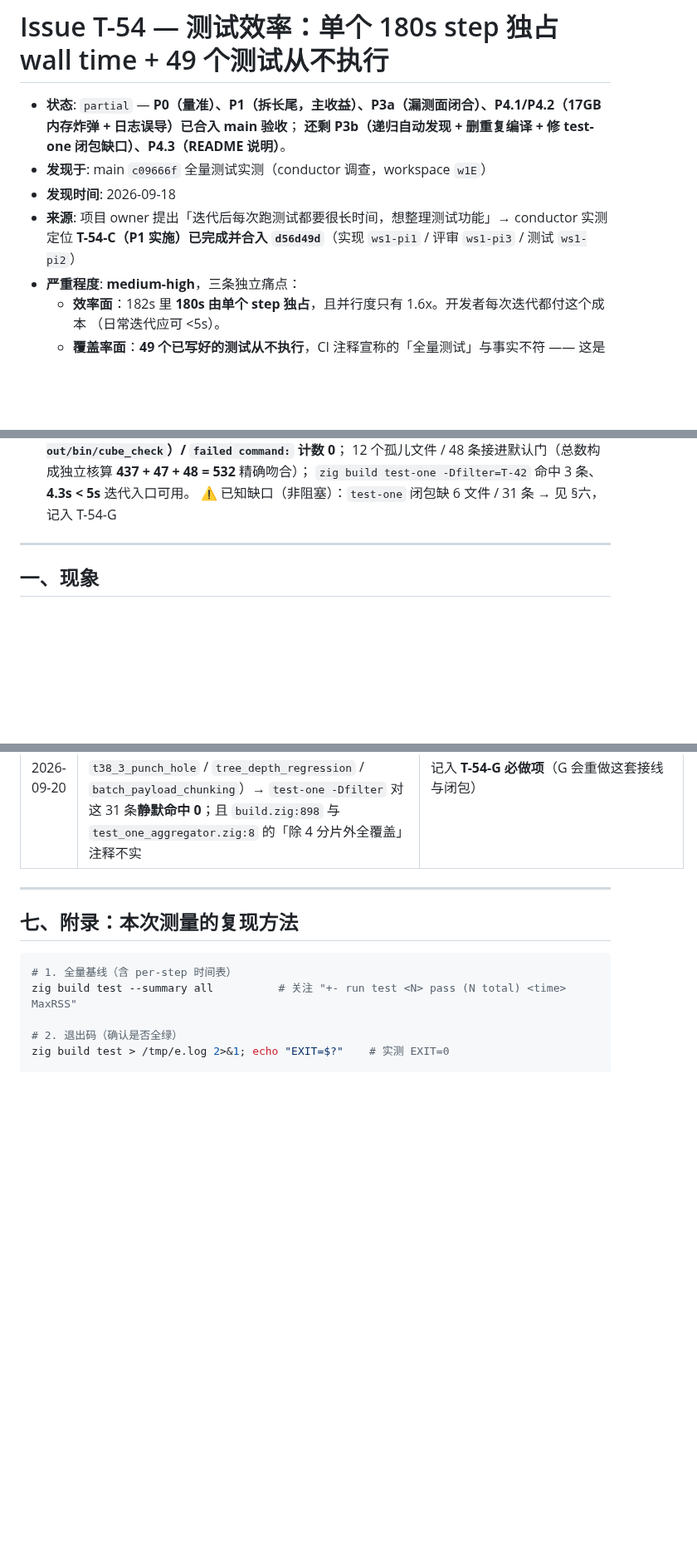
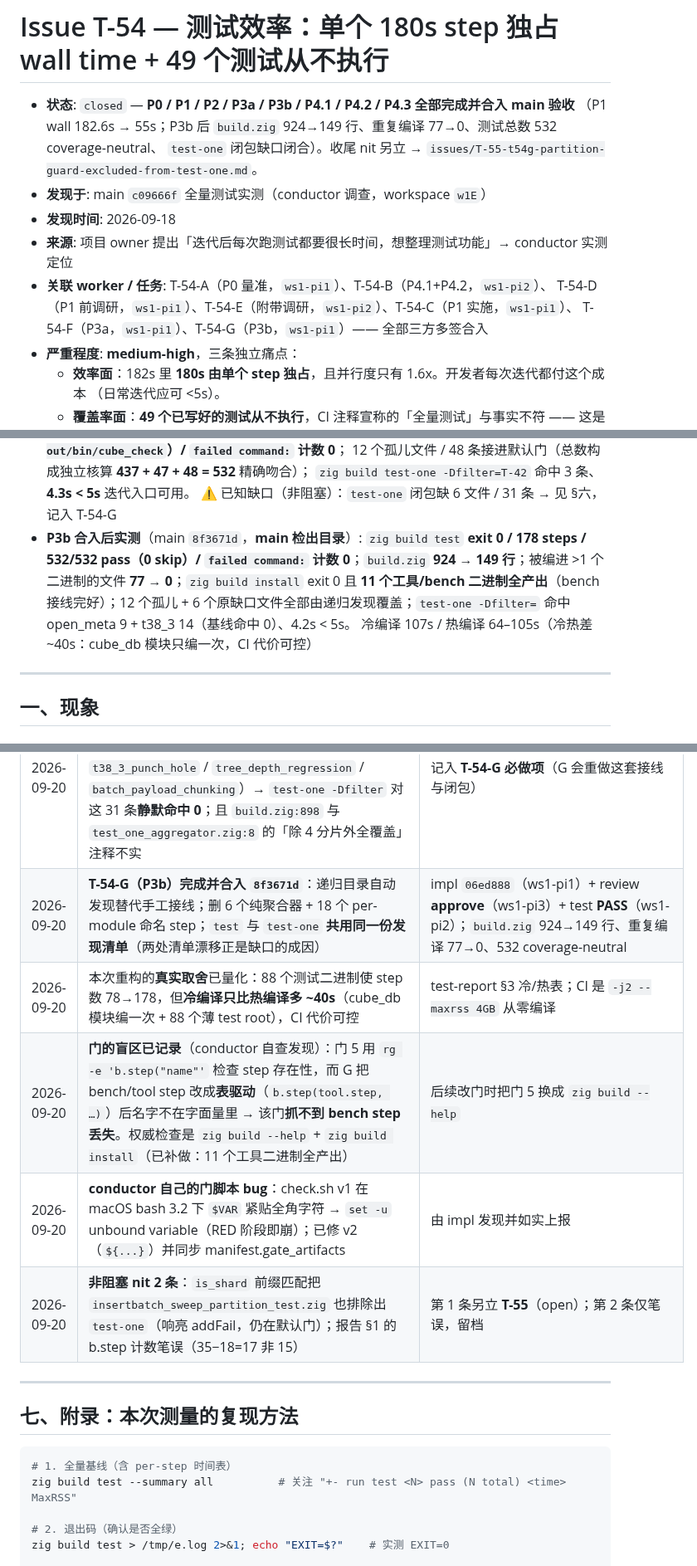
Before and after one commit to tt67wq/cube_db, a Markdown page: issues/archived/T-54-test-efficiency-long-tail-and-orphan-tests.md, 3 parts joined by grey strips. Shown at 83% size. GitHub-like rendering; blank space fills up the shorter version.

```diff
--- a/issues/T-54-test-efficiency-long-tail-and-orphan-tests.md
+++ b/issues/archived/T-54-test-efficiency-long-tail-and-orphan-tests.md
@@ -1,11 +1,14 @@
 # Issue T-54 — 测试效率：单个 180s step 独占 wall time + 49 个测试从不执行
 
-- **状态**: `partial` — **P0（量准）、P1（拆长尾，主收益）、P3a（漏测面闭合）、P4.1/P4.2（17GB 内存炸弹 + 日志误导）已合入 main 验收**；
-  **还剩 P3b（递归自动发现 + 删重复编译 + 修 test-one 闭包缺口）、P4.3（README 说明）**。
+- **状态**: `closed` — **P0 / P1 / P2 / P3a / P3b / P4.1 / P4.2 / P4.3 全部完成并合入 main 验收**
+  （P1 wall 182.6s → 55s；P3b 后 `build.zig` 924→149 行、重复编译 77→0、测试总数 532 coverage-neutral、
+  `test-one` 闭包缺口闭合）。收尾 nit 另立 → `issues/T-55-t54g-partition-guard-excluded-from-test-one.md`。
 - **发现于**: main `c09666f` 全量测试实测（conductor 调查，workspace `w1E`）
 - **发现时间**: 2026-09-18
 - **来源**: 项目 owner 提出「迭代后每次跑测试都要很长时间，想整理测试功能」→ conductor 实测定位
-  **T-54-C（P1 实施）已完成并合入 `d56d49d`**（实现 `ws1-pi1` / 评审 `ws1-pi3` / 测试 `ws1-pi2`）
+- **关联 worker / 任务**: T-54-A（P0 量准，`ws1-pi1`）、T-54-B（P4.1+P4.2，`ws1-pi2`）、
+  T-54-D（P1 前调研，`ws1-pi1`）、T-54-E（附带调研，`ws1-pi2`）、T-54-C（P1 实施，`ws1-pi1`）、
+  T-54-F（P3a，`ws1-pi1`）、T-54-G（P3b，`ws1-pi1`）—— 全部三方多签合入
 - **严重程度**: **medium-high**，三条独立痛点：
   - **效率面**：182s 里 **180s 由单个 step 独占**，且并行度只有 1.6x。开发者每次迭代都付这个成本
     （日常迭代应可 <5s）。
@@ -26,6 +29,11 @@
   12 个孤儿文件 / 48 条接进默认门（总数构成独立核算 **437 + 47 + 48 = 532** 精确吻合）；
   `zig build test-one -Dfilter=T-42` 命中 3 条、**4.3s < 5s** 迭代入口可用。
   ⚠️ 已知缺口（非阻塞）：`test-one` 闭包缺 6 文件 / 31 条 → 见 §六，记入 T-54-G
+- **P3b 合入后实测**（main `8f3671d`，**main 检出目录**）: `zig build test` **exit 0 / 178 steps /
+  532/532 pass（0 skip）/ `failed command:` 计数 0**；`build.zig` **924 → 149 行**；被编进 >1 个二进制的文件
+  **77 → 0**；`zig build install` exit 0 且 **11 个工具/bench 二进制全产出**（bench 接线完好）；12 个孤儿 +
+  6 个原缺口文件全部由递归发现覆盖；`test-one -Dfilter=` 命中 open_meta 9 + t38_3 14（基线命中 0）、4.2s < 5s。
+  冷编译 107s / 热编译 64–105s（冷热差 ~40s：cube_db 模块只编一次，CI 代价可控）
 
 ---
 
@@ -259,6 +267,11 @@ if (filter) |f| t.filters = &.{f};   // Compile.filters（0.16 支持，编译
 | 2026-09-20 | **勘误**：契约初版期望总数 538 是 **conductor 闭包分析漏计**（只数 `test "` 个数、没跑过，漏了 RED #1 的红色）→ 实际 **532** | 由实施者发现；conductor 核实 T-39-C / T-39 文档链与源码后采纳 |
 | 2026-09-20 | **修**：`deleterange_mem_budget_test.zig` 2 条信息性 print 改 verbose 门控 —— 修 P3a 引入的 `failed command:` 回归 | check.sh v2 新增「`failed command:` 计数 = 0」门防复发 |
 | 2026-09-20 | **已知缺口**（review 发现，非阻塞）：`test-one` 聚合闭包缺 6 文件 / 31 条（`tomb_chain_guard` / `open_meta_guard` / `t38_3_write_path` / `t38_3_punch_hole` / `tree_depth_regression` / `batch_payload_chunking`）→ `test-one -Dfilter` 对这 31 条**静默命中 0**；且 `build.zig:898` 与 `test_one_aggregator.zig:8` 的「除 4 分片外全覆盖」注释不实 | 记入 **T-54-G 必做项**（G 会重做这套接线与闭包） |
+| 2026-09-20 | **T-54-G（P3b）完成并合入 `8f3671d`**：递归目录自动发现替代手工接线；删 6 个纯聚合器 + 18 个 per-module 命名 step；`test` 与 `test-one` **共用同一份发现清单**（两处清单漂移正是缺口的成因） | impl `06ed888`（ws1-pi1）+ review **approve**（ws1-pi3）+ test **PASS**（ws1-pi2）；`build.zig` 924→149 行、重复编译 77→0、532 coverage-neutral |
+| 2026-09-20 | 本次重构的**真实取舍**已量化：88 个测试二进制使 step 数 78→178，但**冷编译只比热编译多 ~40s**（cube_db 模块编一次 + 88 个薄 test root），CI 代价可控 | test-report §3 冷/热表；CI 是 `-j2 --maxrss 4GB` 从零编译 |
+| 2026-09-20 | **门的盲区已记录**（conductor 自查发现）：门 5 用 `rg -e 'b.step("name"'` 检查 step 存在性，而 G 把 bench/tool step 改成**表驱动**（`b.step(tool.step, …)`）后名字不在字面量里 → 该门**抓不到 bench step 丢失**。权威检查是 `zig build --help` + `zig build install`（已补做：11 个工具二进制全产出） | 后续改门时把门 5 换成 `zig build --help` |
+| 2026-09-20 | **conductor 自己的门脚本 bug**：check.sh v1 在 macOS bash 3.2 下 `$VAR` 紧贴全角字符 → `set -u` unbound variable（RED 阶段即崩）；已修 v2（`${...}`）并同步 manifest.gate_artifacts | 由 impl 发现并如实上报 |
+| 2026-09-20 | **非阻塞 nit 2 条**：`is_shard` 前缀匹配把 `insertbatch_sweep_partition_test.zig` 也排除出 `test-one`（响亮 addFail，仍在默认门）；报告 §1 的 b.step 计数笔误（35−18=17 非 15） | 第 1 条另立 **T-55**（open）；第 2 条仅笔误，留档 |
 
 ---
 
```
Also changed, not shown: other parts of issues/archived/T-54-test-efficiency-long-tail-and-orphan-tests.md (+1 -1 lines), issues/README.md (+10 -12 lines), issues/T-55-t54g-partition-guard-excluded-from-test-one.md (added, +42 -0 lines).
